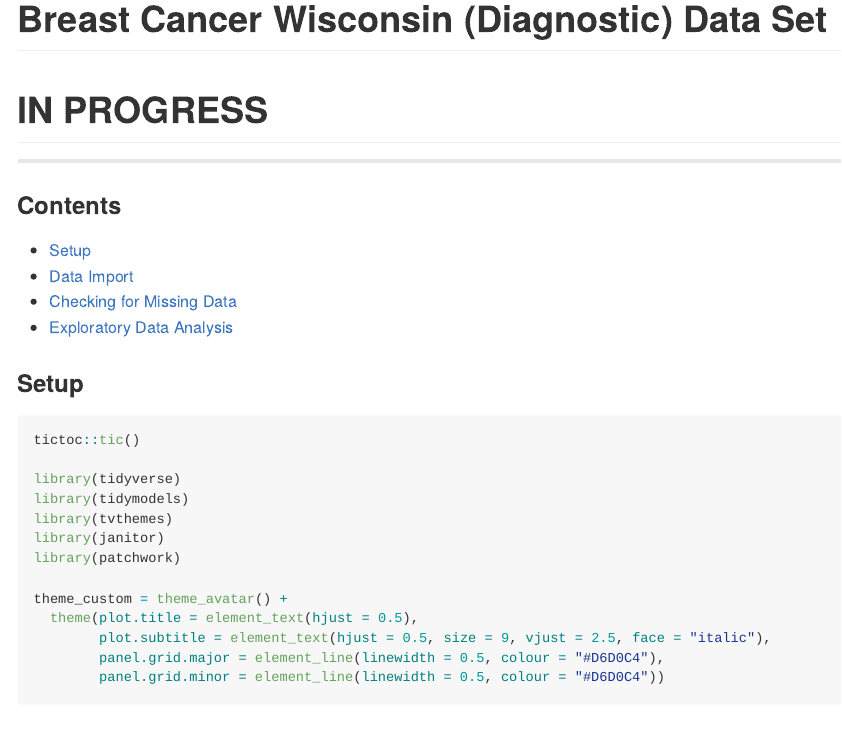
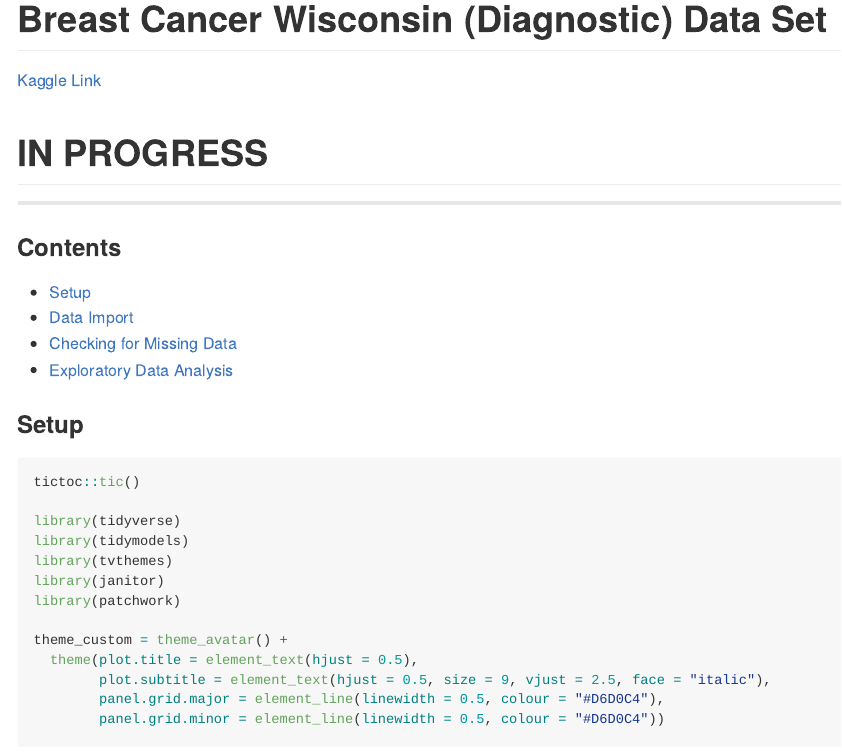
Before and after one commit to chadallison/breast_cancer_wisconsin, an R Markdown document (bcw.rmd): the page in a window 1100 px wide, from its top. Rendered offline with R 4.5, knitr and Pandoc, with nearby package versions; some code elsewhere in the file could not run offline; long lines of code are wrapped; column names are cleaned by a stand-in for the janitor package.

Commit message:
new commit

```diff
--- a/bcw.rmd
+++ b/bcw.rmd
@@ -3,6 +3,8 @@ title: "Breast Cancer Wisconsin (Diagnostic) Data Set"
 output: github_document
 knit: (function(input, ...) { rmarkdown::render(input, output_file = "README.md", envir = globalenv()) })
 ---
+
+[Kaggle Link](https://www.kaggle.com/datasets/uciml/breast-cancer-wisconsin-data)
 
 # **IN PROGRESS**
 
```
Also changed, not shown: README.md.
